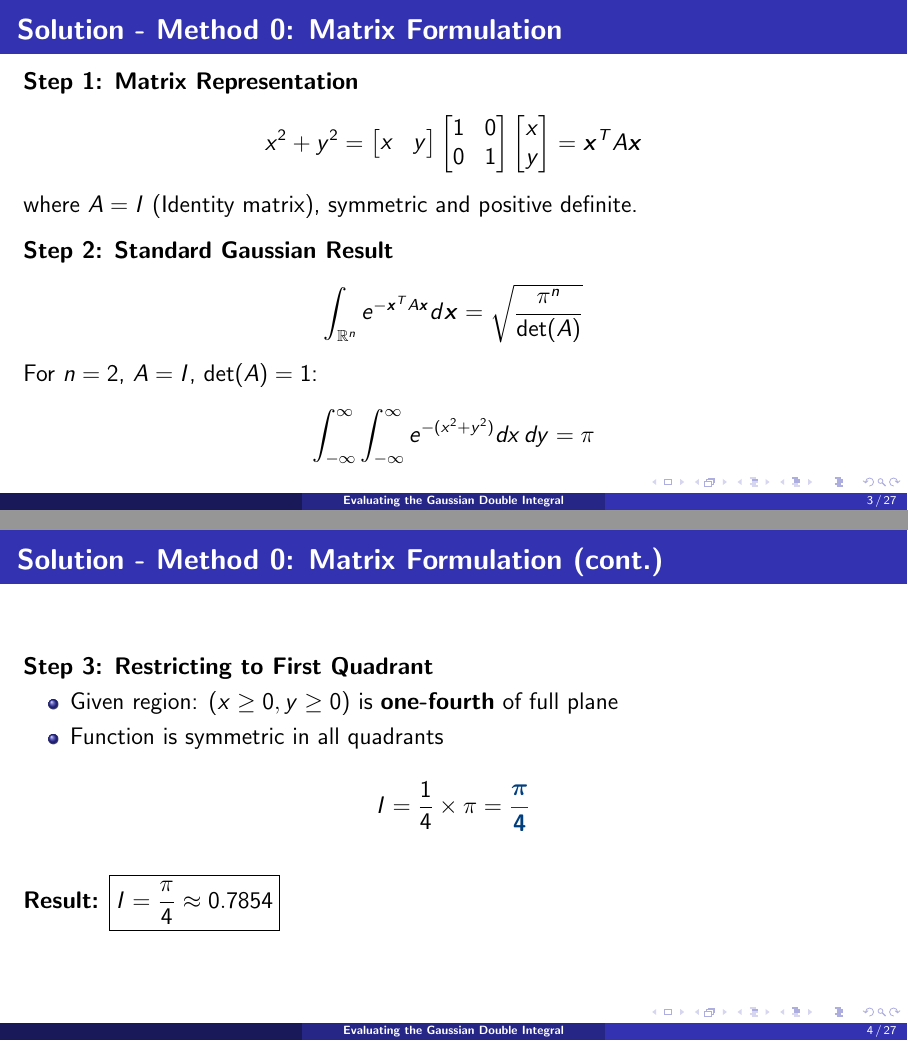
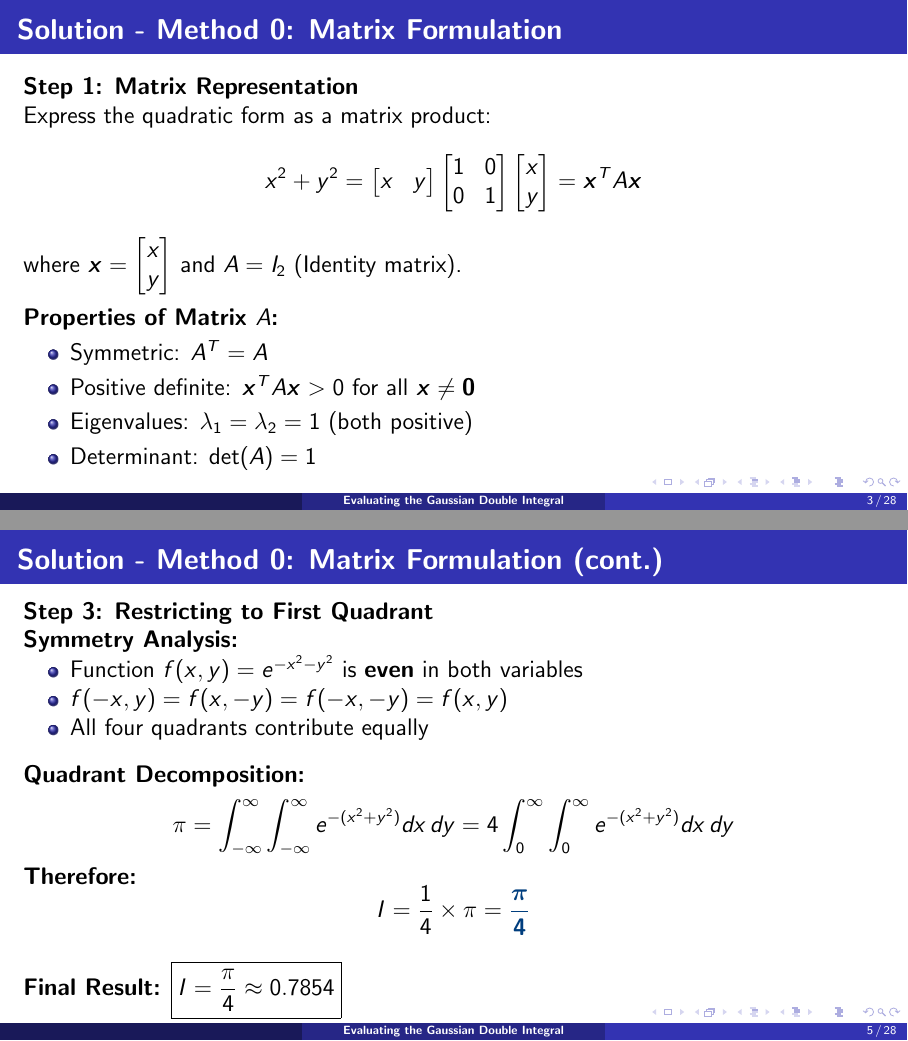
Before and after one commit to Taraka-Abhinav/EE1003-2026-Assignments, LaTeX slides (3.0.16/main.tex): pages 3 and 4 of 27 before the commit and pages 3 and 5 of 28 after it, joined at a grey line. Compiled offline with pdfLaTeX.

Commit message:
Expand Matrix formulation method with detailed mathematical derivation
Agent-Logs-Url: https://github.com/Taraka-Abhinav/EE1003-2026-Assignments/sessions/9d58ce52-28c5-4183-a7a6-46106f03aeac

Co-authored-by: Taraka-Abhinav <223608051+Taraka-Abhinav@users.noreply.github.com>

```diff
--- a/3.0.16/main.tex
+++ b/3.0.16/main.tex
@@ -86,6 +86,8 @@ I = \int_0^\infty \int_0^\infty e^{-x^2 - y^2} \, dx\,dy
 % ── METHOD 0: MATRIX FORMULATION ──────────────────────────────────
 \begin{frame}{Solution - Method 0: Matrix Formulation}
 \textbf{Step 1: Matrix Representation}
+
+Express the quadratic form as a matrix product:
 \[
 x^2 + y^2 =
 \begin{bmatrix} x & y \end{bmatrix}
@@ -94,14 +96,25 @@ x^2 + y^2 =
 = \bm{x}^T A \bm{x}
 \]
 
-where $A = I$ (Identity matrix), symmetric and positive definite.
+where $\bm{x} = \begin{bmatrix} x \\ y \end{bmatrix}$ and $A = I_2$ (Identity matrix).
 
-\vspace{0.3cm}
+\vspace{0.2cm}
 
-\textbf{Step 2: Standard Gaussian Result}
+\textbf{Properties of Matrix $A$:}
+\begin{itemize}
+    \item Symmetric: $A^T = A$
+    \item Positive definite: $\bm{x}^T A \bm{x} > 0$ for all $\bm{x} \neq \bm{0}$
+    \item Eigenvalues: $\lambda_1 = \lambda_2 = 1$ (both positive)
+    \item Determinant: $\det(A) = 1$
+\end{itemize}
+\end{frame}
+
+\begin{frame}{Solution - Method 0: Matrix Formulation (cont.)}
+\textbf{Step 2: General Gaussian Integral Formula}
+
+For an $n$-dimensional Gaussian integral with symmetric positive definite matrix $A$:
 \[
 \int_{\mathbb{R}^n} e^{-\bm{x}^T A \bm{x}} d\bm{x}
 = \sqrt{\frac{\pi^n}{\det(A)}}
 \]
 
-For $n = 2$, $A = I$, $\det(A) = 1$:
@@ -108,24 +131,35 @@ For $n = 2$, $A = I$, $\det(A) = 1$:
 \[
 \int_{-\infty}^{\infty} \int_{-\infty}^{\infty}
-e^{-(x^2 + y^2)} dx\,dy = \pi
+e^{-(x^2 + y^2)} dx\,dy = \sqrt{\frac{\pi^2}{1}} = \pi
 \]
 \end{frame}
 
 \begin{frame}{Solution - Method 0: Matrix Formulation (cont.)}
 \textbf{Step 3: Restricting to First Quadrant}
 
+\textbf{Symmetry Analysis:}
 \begin{itemize}
-    \item Given region: $(x \ge 0, y \ge 0)$ is \textbf{one-fourth} of full plane
-    \item Function is symmetric in all quadrants
+    \item Function $f(x,y) = e^{-x^2-y^2}$ is \textbf{even} in both variables
+    \item $f(-x,y) = f(x,-y) = f(-x,-y) = f(x,y)$
+    \item All four quadrants contribute equally
 \end{itemize}
 
+\vspace{0.3cm}
+
+\textbf{Quadrant Decomposition:}
+\[
+\pi = \int_{-\infty}^{\infty} \int_{-\infty}^{\infty} e^{-(x^2+y^2)} dx\,dy
+= 4 \int_0^{\infty} \int_0^{\infty} e^{-(x^2+y^2)} dx\,dy
+\]
+
+\textbf{Therefore:}
 \[
 I = \frac{1}{4} \times \pi = \res{\frac{\pi}{4}}
 \]
 
-\vspace{0.5cm}
+\vspace{0.3cm}
 
-\textbf{Result:} $\boxed{I = \frac{\pi}{4} \approx 0.7854}$
+\textbf{Final Result:} $\boxed{I = \frac{\pi}{4} \approx 0.7854}$
 \end{frame}
 
 % ── METHOD 1: POLAR COORDINATES ───────────────────────────────────
```
Also changed, not shown: 3.0.16/main.tex (10 more changed lines).
